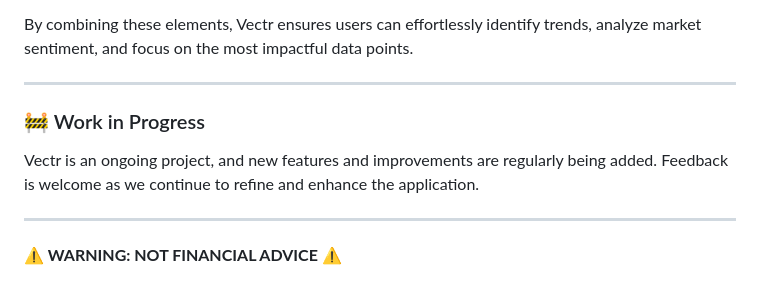
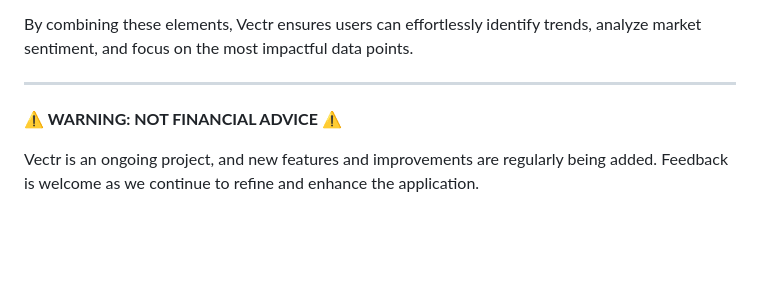
Before and after one commit to NickRoccuzzo/Vectr, a Markdown page: README.md, the part around the change. Rendered like a GitHub page; blank space fills up the shorter version.

```diff
--- a/README.md
+++ b/README.md
@@ -183,10 +183,8 @@ The Vectr platform provides a suite of dynamic and interactive visualizations to
 
 By combining these elements, Vectr ensures users can effortlessly identify trends, analyze market sentiment, and focus on the most impactful data points.
 
-------------
-### 🚧 Work in Progress
-
-Vectr is an ongoing project, and new features and improvements are regularly being added. Feedback is welcome as we continue to refine and enhance the application.
 
 ------------
 **⚠️ WARNING: NOT FINANCIAL ADVICE ⚠️**
+
+Vectr is an ongoing project, and new features and improvements are regularly being added. Feedback is welcome as we continue to refine and enhance the application.
```
